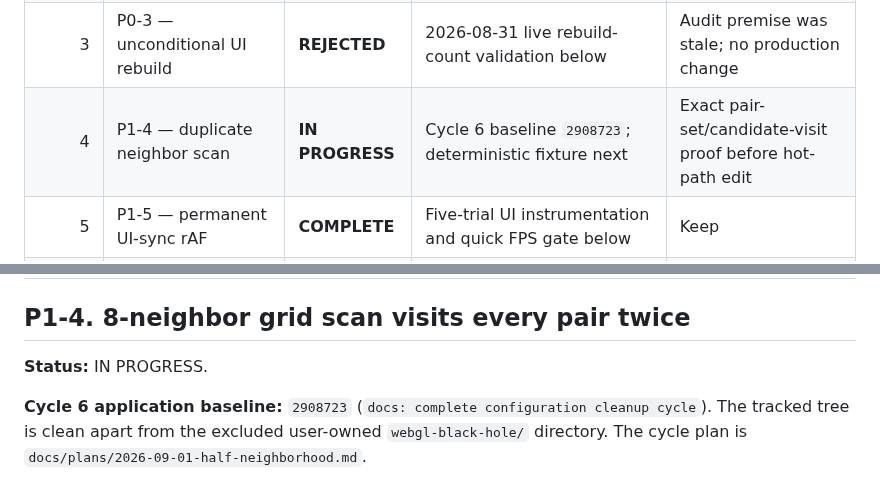
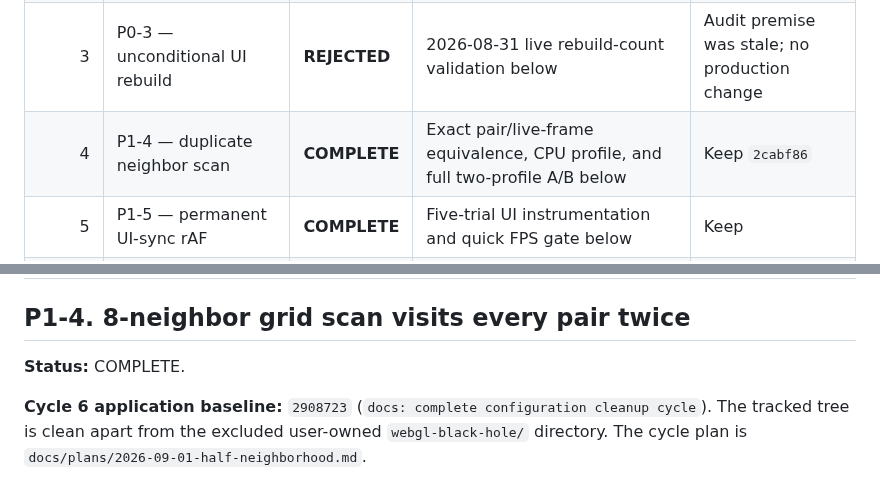
Before and after one commit to HamzaETTH/HamzaETTH.github.io, a Markdown page: OPTIMIZATION.md, 2 parts joined by grey strips. GitHub-like rendering.

```diff
--- a/OPTIMIZATION.md
+++ b/OPTIMIZATION.md
@@ -13,7 +13,7 @@ This file is the permanent optimization record. Every optimization must be isola
 | 1 | P0-1 — pair-loop allocations | **COMPLETE** | Full two-profile A/B matrix below | Keep |
 | 2 | P0-2 — redundant GL resize | **COMPLETE** | Resize regression plus full two-profile A/B matrix below | Keep |
 | 3 | P0-3 — unconditional UI rebuild | **REJECTED** | 2026-08-31 live rebuild-count validation below | Audit premise was stale; no production change |
-| 4 | P1-4 — duplicate neighbor scan | **IN PROGRESS** | Cycle 6 baseline `2908723`; deterministic fixture next | Exact pair-set/candidate-visit proof before hot-path edit |
+| 4 | P1-4 — duplicate neighbor scan | **COMPLETE** | Exact pair/live-frame equivalence, CPU profile, and full two-profile A/B below | Keep `2cabf86` |
 | 5 | P1-5 — permanent UI-sync rAF | **COMPLETE** | Five-trial UI instrumentation and quick FPS gate below | Keep |
 | 6 | P1-10 — per-particle color work | **COMPLETE** | Deterministic color-path test plus focused three-trial A/B matrix below | Keep |
 | 7 | P2-1 — repeated pair thresholds | **REJECTED** | Deterministic win, but focused FPS gate confirmed a regression | Production change removed |
@@ -185,7 +185,7 @@ Progress protocol:
 
 ## P1-4. 8-neighbor grid scan visits every pair twice
 
-**Status:** IN PROGRESS.
+**Status:** COMPLETE.
 
 **Cycle 6 application baseline:** `2908723` (`docs: complete configuration cleanup cycle`). The tracked tree is clean apart from the excluded user-owned `webgl-black-hole/` directory. The cycle plan is `docs/plans/2026-09-01-half-neighborhood.md`.
 
```
Also changed, not shown: other parts of OPTIMIZATION.md (+23 -0 lines).
